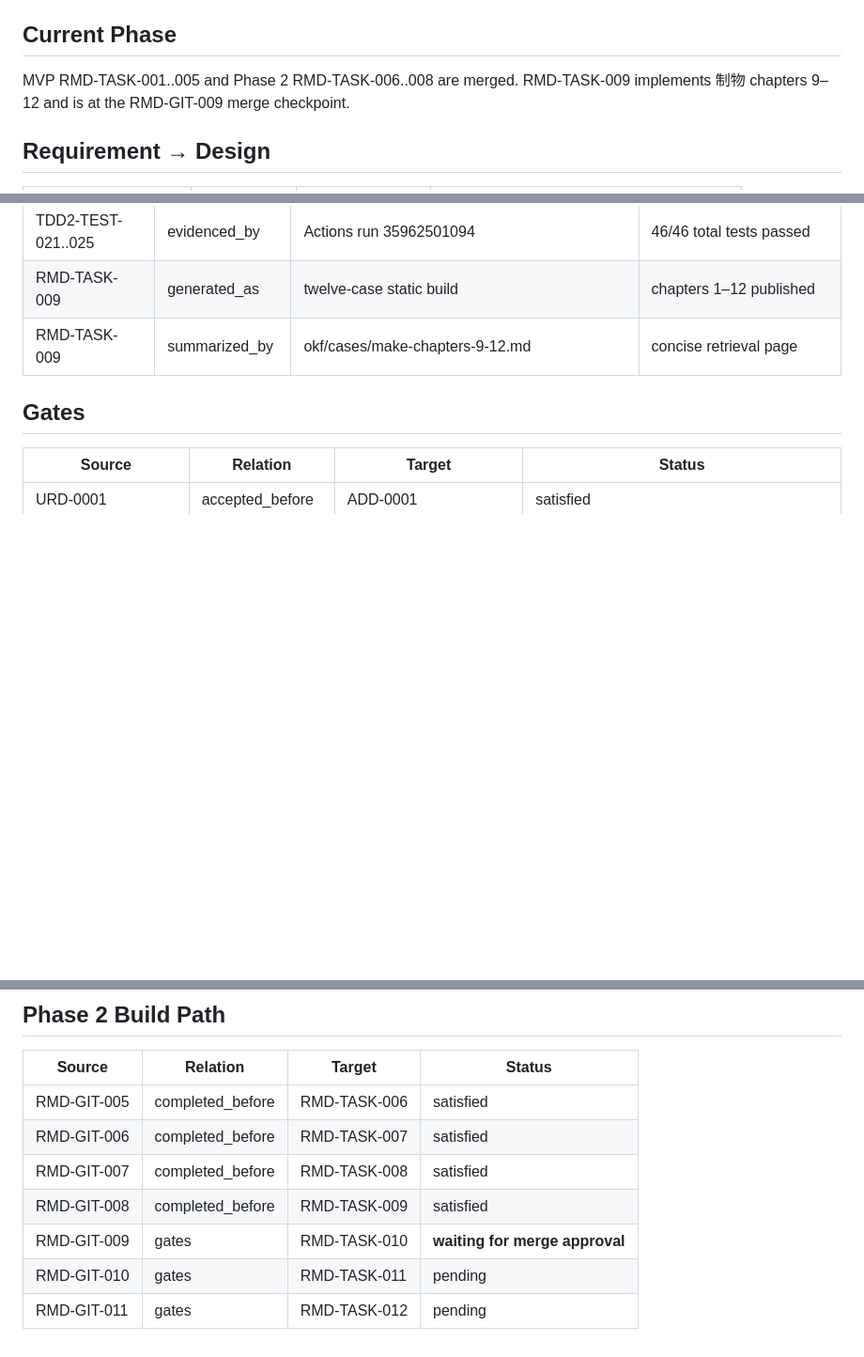
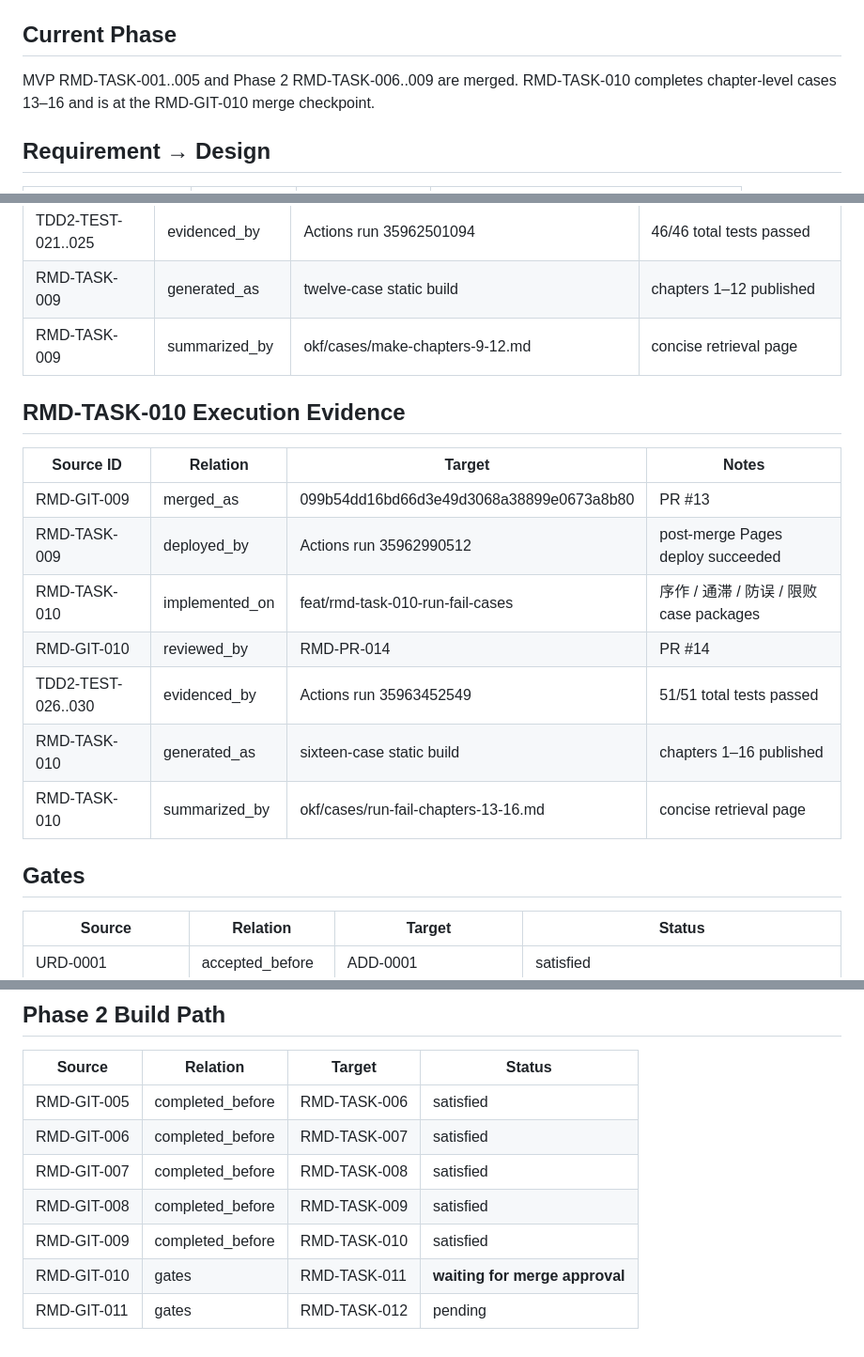
Before and after one commit to goldengrape/mozi-engineering, a Markdown page: docs/TRACE.md, 3 parts joined by grey strips. Shown at 94% size. GitHub-like rendering; blank space fills up the shorter version.

Commit message:
docs: trace Task 010 cases and CI evidence

```diff
--- a/docs/TRACE.md
+++ b/docs/TRACE.md
@@ -4,7 +4,7 @@
 
 ## Current Phase
 
-MVP RMD-TASK-001..005 and Phase 2 RMD-TASK-006..008 are merged. RMD-TASK-009 implements 制物 chapters 9–12 and is at the RMD-GIT-009 merge checkpoint.
+MVP RMD-TASK-001..005 and Phase 2 RMD-TASK-006..009 are merged. RMD-TASK-010 completes chapter-level cases 13–16 and is at the RMD-GIT-010 merge checkpoint.
 
 ## Requirement → Design
 
@@ -216,6 +216,18 @@ MVP RMD-TASK-001..005 and Phase 2 RMD-TASK-006..008 are merged. RMD-TASK-009 imp
 | RMD-TASK-009 | generated_as | twelve-case static build | chapters 1–12 published |
 | RMD-TASK-009 | summarized_by | okf/cases/make-chapters-9-12.md | concise retrieval page |
 
+## RMD-TASK-010 Execution Evidence
+
+| Source ID | Relation | Target | Notes |
+| --- | --- | --- | --- |
+| RMD-GIT-009 | merged_as | 099b54dd16bd66d3e49d3068a38899e0673a8b80 | PR #13 |
+| RMD-TASK-009 | deployed_by | Actions run 35962990512 | post-merge Pages deploy succeeded |
+| RMD-TASK-010 | implemented_on | feat/rmd-task-010-run-fail-cases | 序作 / 通滞 / 防误 / 限败 case packages |
+| RMD-GIT-010 | reviewed_by | RMD-PR-014 | PR #14 |
+| TDD2-TEST-026..030 | evidenced_by | Actions run 35963452549 | 51/51 total tests passed |
+| RMD-TASK-010 | generated_as | sixteen-case static build | chapters 1–16 published |
+| RMD-TASK-010 | summarized_by | okf/cases/run-fail-chapters-13-16.md | concise retrieval page |
+
 ## Gates
 
 | Source | Relation | Target | Status |
@@ -243,6 +255,6 @@ MVP RMD-TASK-001..005 and Phase 2 RMD-TASK-006..008 are merged. RMD-TASK-009 imp
 | RMD-GIT-006 | completed_before | RMD-TASK-007 | satisfied |
 | RMD-GIT-007 | completed_before | RMD-TASK-008 | satisfied |
 | RMD-GIT-008 | completed_before | RMD-TASK-009 | satisfied |
-| RMD-GIT-009 | gates | RMD-TASK-010 | **waiting for merge approval** |
-| RMD-GIT-010 | gates | RMD-TASK-011 | pending |
+| RMD-GIT-009 | completed_before | RMD-TASK-010 | satisfied |
+| RMD-GIT-010 | gates | RMD-TASK-011 | **waiting for merge approval** |
 | RMD-GIT-011 | gates | RMD-TASK-012 | pending |
```
